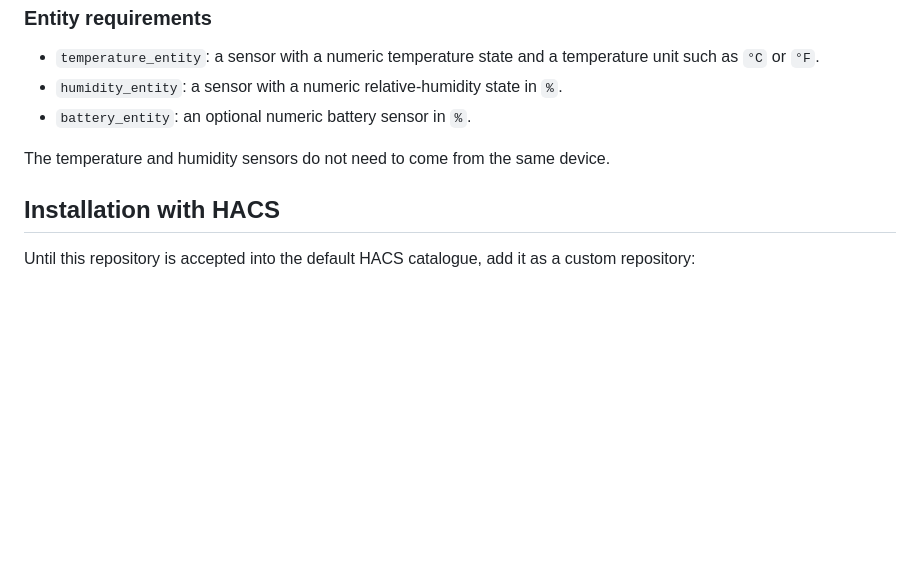
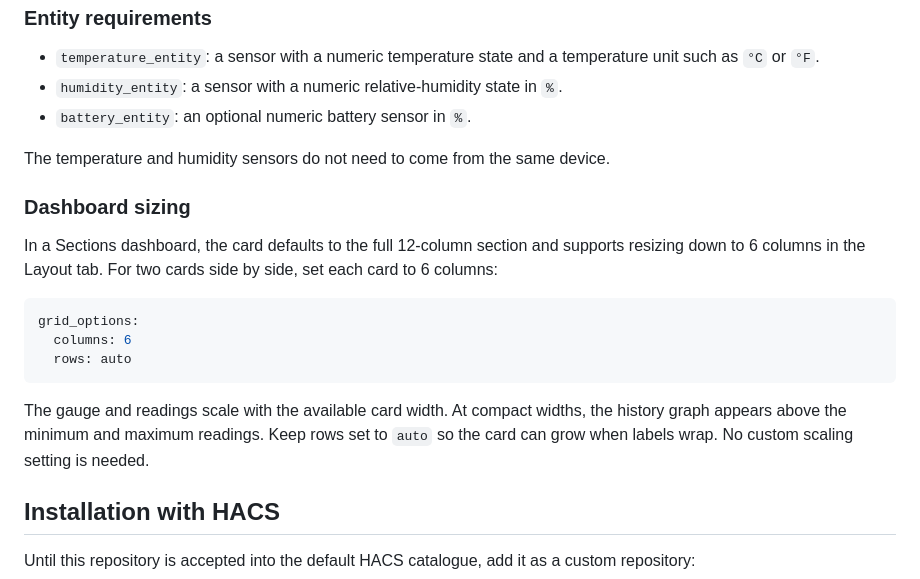
Before and after one commit to halfbuilthq/temperature-humidity-card, a Markdown page: README.md, the part around the change. Drawn GitHub-style; blank space fills up the shorter version.

Commit message:
fix(layout): fit temperature card to compact widths

````diff
--- a/README.md
+++ b/README.md
@@ -62,6 +62,23 @@ humidity_entity: sensor.room_humidity
 
 The temperature and humidity sensors do not need to come from the same device.
 
+### Dashboard sizing
+
+In a Sections dashboard, the card defaults to the full 12-column section and
+supports resizing down to 6 columns in the Layout tab. For two cards side by
+side, set each card to 6 columns:
+
+```yaml
+grid_options:
+  columns: 6
+  rows: auto
+```
+
+The gauge and readings scale with the available card width. At compact widths,
+the history graph appears above the minimum and maximum readings. Keep rows
+set to `auto` so the card can grow when labels wrap. No custom scaling setting
+is needed.
+
 ## Installation with HACS
 
 Until this repository is accepted into the default HACS catalogue, add it as a
````
Also changed, not shown: docs/responsive-sizing-qa.md (added, +39 -0 lines), docs/responsive-dashboard-1280x800.png (added), docs/responsive-widths-1280x800.png (added), 3 other files.
